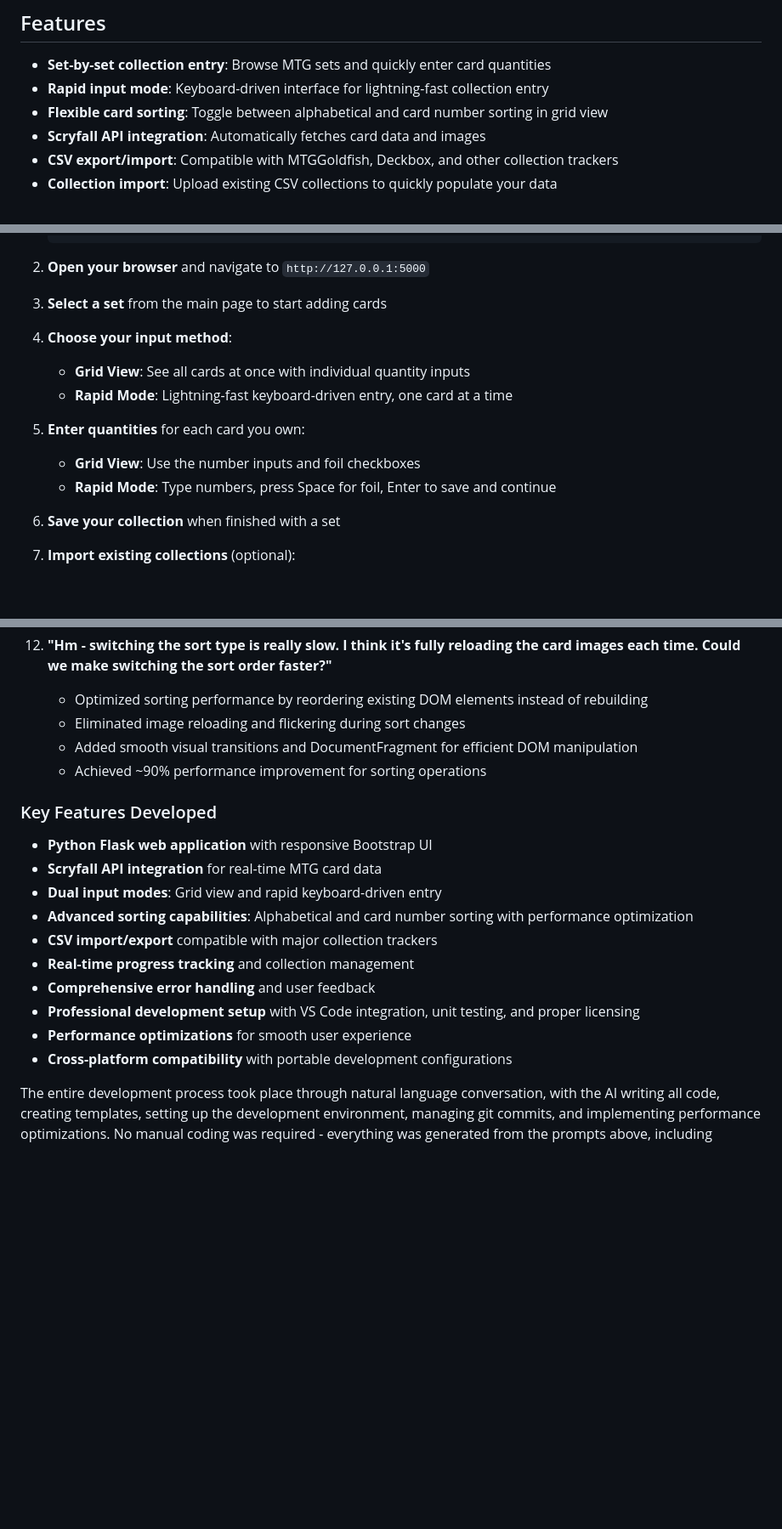
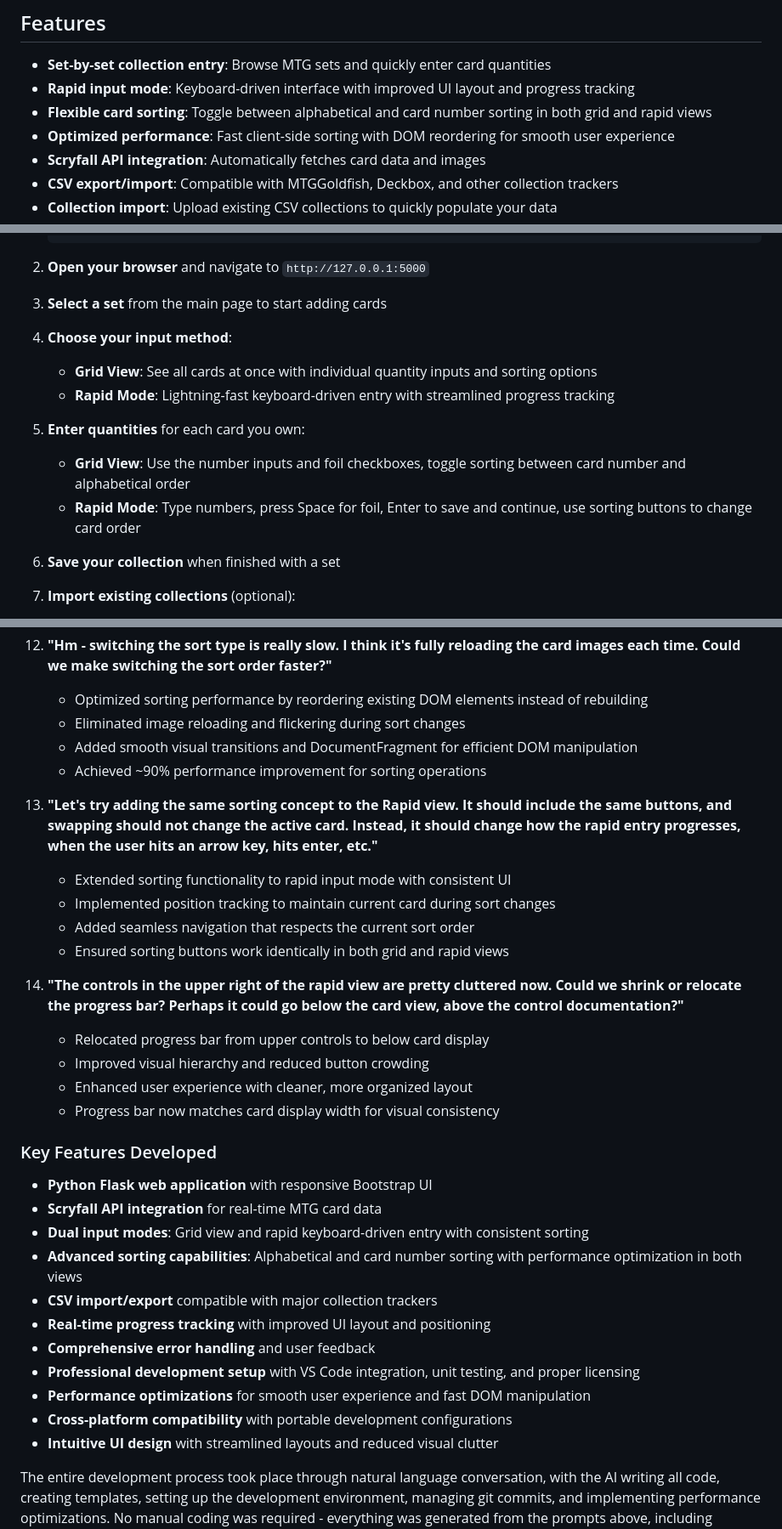
Before and after one commit to MattPicDev/mtg-collection-builder, a Markdown page: README.md, 3 parts joined by grey strips. Shown at 85% size. GitHub-like rendering; blank space fills up the shorter version.

Commit message:
Update README with recent UI improvements
- Document sorting functionality in both grid and rapid views
- Add progress bar relocation and improved layout descriptions
- Update keyboard shortcuts with new sorting capabilities
- Extend AI-Generated Project section with recent prompts
- Highlight performance optimizations and UI enhancements

```diff
--- a/README.md
+++ b/README.md
@@ -15,8 +15,9 @@ I have intentionally not added any statefulness to this application, to make it
 ## Features
 
 - **Set-by-set collection entry**: Browse MTG sets and quickly enter card quantities
-- **Rapid input mode**: Keyboard-driven interface for lightning-fast collection entry
-- **Flexible card sorting**: Toggle between alphabetical and card number sorting in grid view
+- **Rapid input mode**: Keyboard-driven interface with improved UI layout and progress tracking
+- **Flexible card sorting**: Toggle between alphabetical and card number sorting in both grid and rapid views
+- **Optimized performance**: Fast client-side sorting with DOM reordering for smooth user experience
 - **Scryfall API integration**: Automatically fetches card data and images
 - **CSV export/import**: Compatible with MTGGoldfish, Deckbox, and other collection trackers
 - **Collection import**: Upload existing CSV collections to quickly populate your data
@@ -61,12 +62,12 @@ I have intentionally not added any statefulness to this application, to make it
 3. **Select a set** from the main page to start adding cards
 
 4. **Choose your input method**:
-   - **Grid View**: See all cards at once with individual quantity inputs
-   - **Rapid Mode**: Lightning-fast keyboard-driven entry, one card at a time
+   - **Grid View**: See all cards at once with individual quantity inputs and sorting options
+   - **Rapid Mode**: Lightning-fast keyboard-driven entry with streamlined progress tracking
 
 5. **Enter quantities** for each card you own:
-   - **Grid View**: Use the number inputs and foil checkboxes
-   - **Rapid Mode**: Type numbers, press Space for foil, Enter to save and continue
+   - **Grid View**: Use the number inputs and foil checkboxes, toggle sorting between card number and alphabetical order
+   - **Rapid Mode**: Type numbers, press Space for foil, Enter to save and continue, use sorting buttons to change card order
 
 6. **Save your collection** when finished with a set
 
@@ -238,17 +240,30 @@ This project was entirely generated using **Claude 3.5 Sonnet** (Anthropic) thro
     - Added smooth visual transitions and DocumentFragment for efficient DOM manipulation
     - Achieved ~90% performance improvement for sorting operations
 
+13. **"Let's try adding the same sorting concept to the Rapid view. It should include the same buttons, and swapping should not change the active card. Instead, it should change how the rapid entry progresses, when the user hits an arrow key, hits enter, etc."**
+    - Extended sorting functionality to rapid input mode with consistent UI
+    - Implemented position tracking to maintain current card during sort changes
+    - Added seamless navigation that respects the current sort order
+    - Ensured sorting buttons work identically in both grid and rapid views
+
+14. **"The controls in the upper right of the rapid view are pretty cluttered now. Could we shrink or relocate the progress bar? Perhaps it could go below the card view, above the control documentation?"**
+    - Relocated progress bar from upper controls to below card display
+    - Improved visual hierarchy and reduced button crowding
+    - Enhanced user experience with cleaner, more organized layout
+    - Progress bar now matches card display width for visual consistency
+
 ### Key Features Developed
 - **Python Flask web application** with responsive Bootstrap UI
 - **Scryfall API integration** for real-time MTG card data
-- **Dual input modes**: Grid view and rapid keyboard-driven entry
-- **Advanced sorting capabilities**: Alphabetical and card number sorting with performance optimization
+- **Dual input modes**: Grid view and rapid keyboard-driven entry with consistent sorting
+- **Advanced sorting capabilities**: Alphabetical and card number sorting with performance optimization in both views
 - **CSV import/export** compatible with major collection trackers
-- **Real-time progress tracking** and collection management
+- **Real-time progress tracking** with improved UI layout and positioning
 - **Comprehensive error handling** and user feedback
 - **Professional development setup** with VS Code integration, unit testing, and proper licensing
-- **Performance optimizations** for smooth user experience
+- **Performance optimizations** for smooth user experience and fast DOM manipulation
 - **Cross-platform compatibility** with portable development configurations
+- **Intuitive UI design** with streamlined layouts and reduced visual clutter
 
 The entire development process took place through natural language conversation, with the AI writing all code, creating templates, setting up the development environment, managing git commits, and implementing performance optimizations. No manual coding was required - everything was generated from the prompts above, including advanced features like client-side sorting, comprehensive testing, and development workflow improvements.
 
```
Also changed, not shown: other parts of README.md (+2 -1 lines).
